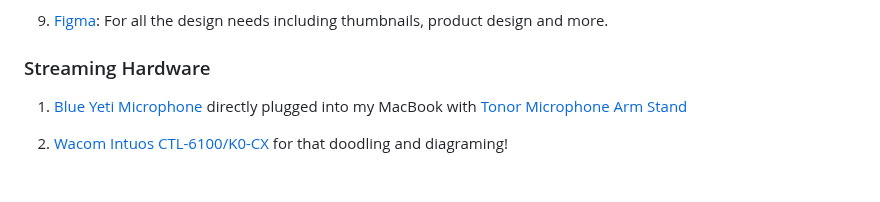
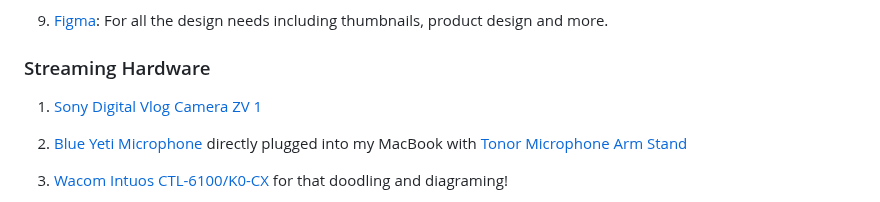
Before and after one commit to NagariaHussain/buildwithhussain.dev, a Markdown page: src/pages/setup.md, the part around the change. Drawn GitHub-style; blank space fills up the shorter version.

Commit message:
chore: add camera to setup

```diff
--- a/src/pages/setup.md
+++ b/src/pages/setup.md
@@ -45,6 +45,8 @@ I use the Apple MacBook Pro 16" (32GB RAM, M1 Pro) as my daily driver. All the s
 
 ### Streaming Hardware
 
+1. [Sony Digital Vlog Camera ZV 1](https://amzn.in/d/crk3UK4)
+
 1. [Blue Yeti Microphone](https://www.amazon.in/Blue-Yeti-USB-Microphone-Midnight/dp/B01LY6Z2M6) directly plugged into my MacBook with [Tonor Microphone Arm Stand](https://www.amazon.in/gp/product/B082W4B7SX)
 
 1. [Wacom Intuos CTL-6100/K0-CX](https://www.amazon.in/gp/product/B07BFH82V7) for that doodling and diagraming!
```
